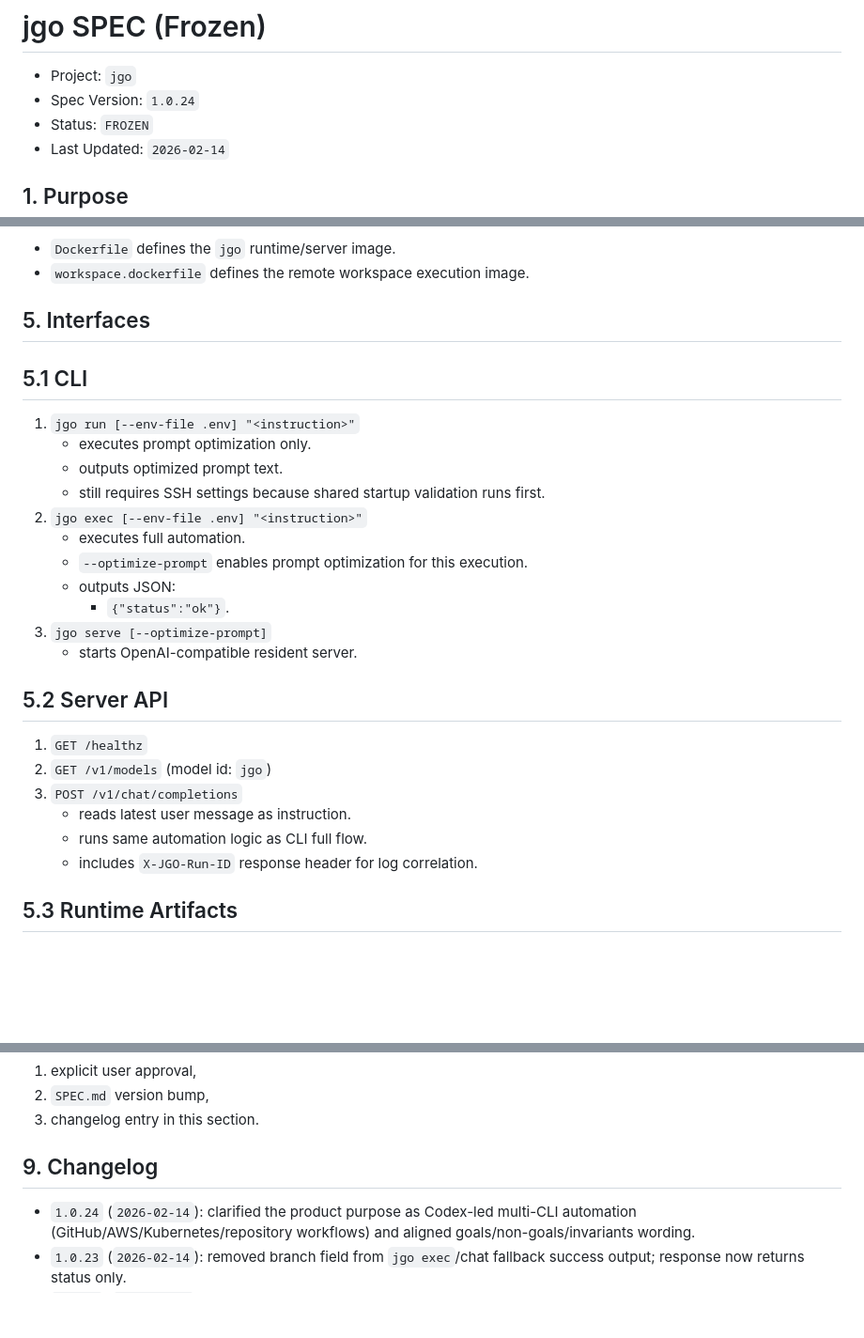
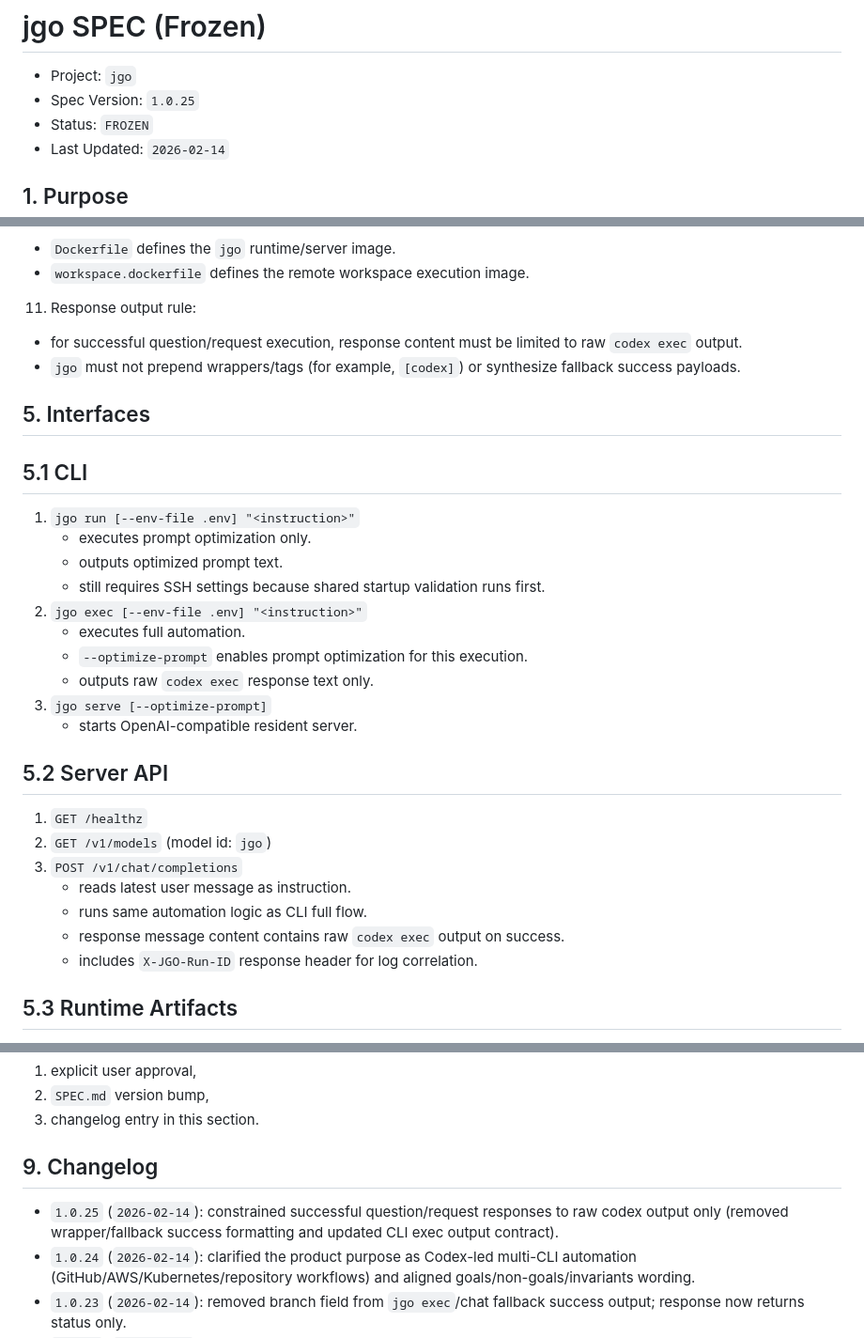
Before and after one commit to jungju/jgo, a Markdown page: SPEC.md, 3 parts joined by grey strips. Shown at 94% size. Rendered like a GitHub page; blank space fills up the shorter version.

```diff
--- a/SPEC.md
+++ b/SPEC.md
@@ -1,7 +1,7 @@
 # jgo SPEC (Frozen)
 
 - Project: `jgo`
-- Spec Version: `1.0.24`
+- Spec Version: `1.0.25`
 - Status: `FROZEN`
 - Last Updated: `2026-02-14`
 
@@ -75,6 +75,9 @@ Core intent:
 10. Runtime/Workspace image split:
    - `Dockerfile` defines the `jgo` runtime/server image.
    - `workspace.dockerfile` defines the remote workspace execution image.
+11. Response output rule:
+   - for successful question/request execution, response content must be limited to raw `codex exec` output.
+   - `jgo` must not prepend wrappers/tags (for example, `[codex]`) or synthesize fallback success payloads.
 
 ## 5. Interfaces
 
@@ -87,8 +90,7 @@ Core intent:
 2. `jgo exec [--env-file .env] "<instruction>"`
    - executes full automation.
    - `--optimize-prompt` enables prompt optimization for this execution.
-   - outputs JSON:
-     - `{"status":"ok"}`.
+   - outputs raw `codex exec` response text only.
 3. `jgo serve [--optimize-prompt]`
    - starts OpenAI-compatible resident server.
 
@@ -99,6 +101,7 @@ Core intent:
 3. `POST /v1/chat/completions`
    - reads latest user message as instruction.
    - runs same automation logic as CLI full flow.
+   - response message content contains raw `codex exec` output on success.
    - includes `X-JGO-Run-ID` response header for log correlation.
 
 ## 5.3 Runtime Artifacts
@@ -148,6 +151,7 @@ Any behavior change that affects goals, interfaces, invariants, or execution mod
 
 ## 9. Changelog
 
+- `1.0.25` (`2026-02-14`): constrained successful question/request responses to raw codex output only (removed wrapper/fallback success formatting and updated CLI exec output contract).
 - `1.0.24` (`2026-02-14`): clarified the product purpose as Codex-led multi-CLI automation (GitHub/AWS/Kubernetes/repository workflows) and aligned goals/non-goals/invariants wording.
 - `1.0.23` (`2026-02-14`): removed branch field from `jgo exec`/chat fallback success output; response now returns status only.
 - `1.0.22` (`2026-02-14`): removed temporary remote workspace and repo-scoped two-phase execution model; automation now runs a single `codex exec` call per request.
```
Also changed, not shown: README.md (+2 -1 lines).
